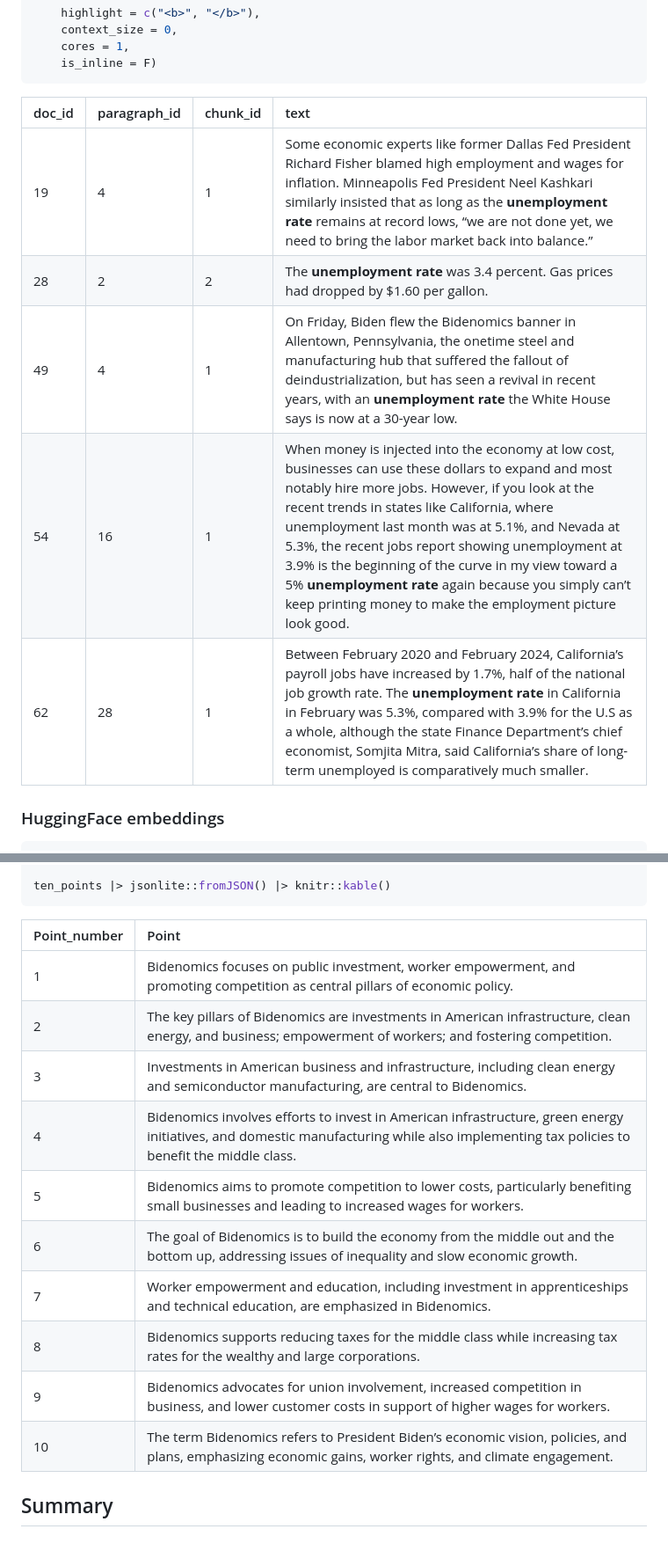
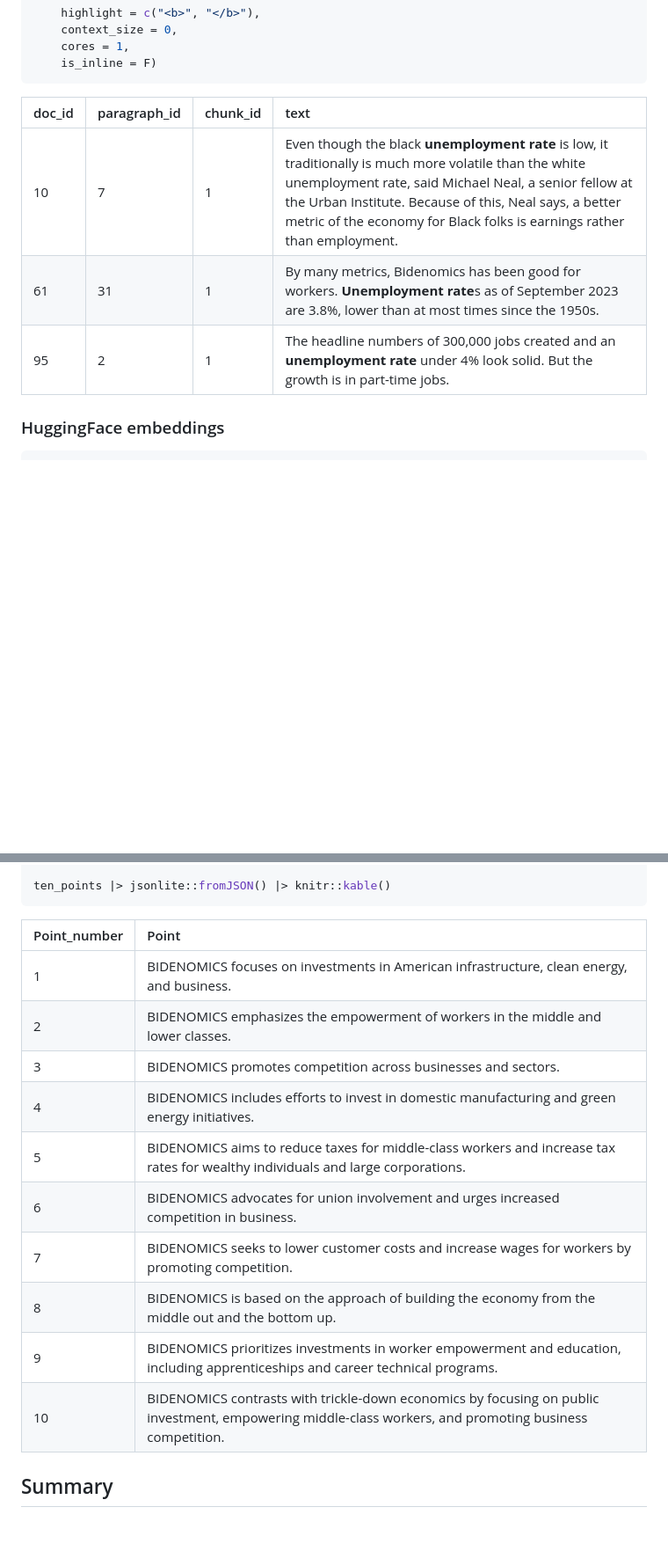
Before and after one commit to jaytimm/textpress, a Markdown page: README.md, 2 parts joined by grey strips. Shown: that part at 88% size. Drawn GitHub-style; blank space fills up the shorter version.

````diff
--- a/README.md
+++ b/README.md
@@ -76,13 +73,11 @@ search_results <- articles |>
     is_inline = F)
 ```
 
-| doc_id | paragraph_id | chunk_id | text                                                                                                                                                                                                                                                                                                                                                                                                                                                                                                |
-|:-|:--|:--|:----------------------------------------------------------------|
-| 19     | 4            | 1        | Some economic experts like former Dallas Fed President Richard Fisher blamed high employment and wages for inflation. Minneapolis Fed President Neel Kashkari similarly insisted that as long as the <b>unemployment rate</b> remains at record lows, “we are not done yet, we need to bring the labor market back into balance.”                                                                                                                                                                   |
-| 28     | 2            | 2        | The <b>unemployment rate</b> was 3.4 percent. Gas prices had dropped by $1.60 per gallon.                                                                                                                                                                                                                                                                                                                                                                                                           |
-| 49     | 4            | 1        | On Friday, Biden flew the Bidenomics banner in Allentown, Pennsylvania, the onetime steel and manufacturing hub that suffered the fallout of deindustrialization, but has seen a revival in recent years, with an <b>unemployment rate</b> the White House says is now at a 30-year low.                                                                                                                                                                                                            |
-| 54     | 16           | 1        | When money is injected into the economy at low cost, businesses can use these dollars to expand and most notably hire more jobs. However, if you look at the recent trends in states like California, where unemployment last month was at 5.1%, and Nevada at 5.3%, the recent jobs report showing unemployment at 3.9% is the beginning of the curve in my view toward a 5% <b>unemployment rate</b> again because you simply can’t keep printing money to make the employment picture look good. |
-| 62     | 28           | 1        | Between February 2020 and February 2024, California’s payroll jobs have increased by 1.7%, half of the national job growth rate. The <b>unemployment rate</b> in California in February was 5.3%, compared with 3.9% for the U.S as a whole, although the state Finance Department’s chief economist, Somjita Mitra, said California’s share of long-term unemployed is comparatively much smaller.                                                                                                 |
+| doc_id | paragraph_id | chunk_id | text                                                                                                                                                                                                                                                                                                      |
+|:--|:---|:--|:--------------------------------------------------------------|
+| 10     | 7            | 1        | Even though the black <b>unemployment rate</b> is low, it traditionally is much more volatile than the white unemployment rate, said Michael Neal, a senior fellow at the Urban Institute. Because of this, Neal says, a better metric of the economy for Black folks is earnings rather than employment. |
+| 61     | 31           | 1        | By many metrics, Bidenomics has been good for workers. <b>Unemployment rate</b>s as of September 2023 are 3.8%, lower than at most times since the 1950s.                                                                                                                                                 |
+| 95     | 2            | 1        | The headline numbers of 300,000 jobs created and an <b>unemployment rate</b> under 4% look solid. But the growth is in part-time jobs.                                                                                                                                                                    |
 
 ### HuggingFace embeddings
 
@@ -160,17 +156,17 @@ ten_points <- textpress::api_openai_chat_completions(
 ten_points |> jsonlite::fromJSON() |> knitr::kable()
 ```
 
-| Point_number | Point                                                                                                                                                                                    |
-|:-----|:-----------------------------------------------------------------|
-| 1            | Bidenomics focuses on public investment, worker empowerment, and promoting competition as central pillars of economic policy.                                                            |
-| 2            | The key pillars of Bidenomics are investments in American infrastructure, clean energy, and business; empowerment of workers; and fostering competition.                                 |
-| 3            | Investments in American business and infrastructure, including clean energy and semiconductor manufacturing, are central to Bidenomics.                                                  |
-| 4            | Bidenomics involves efforts to invest in American infrastructure, green energy initiatives, and domestic manufacturing while also implementing tax policies to benefit the middle class. |
-| 5            | Bidenomics aims to promote competition to lower costs, particularly benefiting small businesses and leading to increased wages for workers.                                              |
-| 6            | The goal of Bidenomics is to build the economy from the middle out and the bottom up, addressing issues of inequality and slow economic growth.                                          |
-| 7            | Worker empowerment and education, including investment in apprenticeships and technical education, are emphasized in Bidenomics.                                                         |
-| 8            | Bidenomics supports reducing taxes for the middle class while increasing tax rates for the wealthy and large corporations.                                                               |
-| 9            | Bidenomics advocates for union involvement, increased competition in business, and lower customer costs in support of higher wages for workers.                                          |
-| 10           | The term Bidenomics refers to President Biden’s economic vision, policies, and plans, emphasizing economic gains, worker rights, and climate engagement.                                 |
+| Point_number | Point                                                                                                                                                   |
+|:------|:----------------------------------------------------------------|
+| 1            | BIDENOMICS focuses on investments in American infrastructure, clean energy, and business.                                                               |
+| 2            | BIDENOMICS emphasizes the empowerment of workers in the middle and lower classes.                                                                       |
+| 3            | BIDENOMICS promotes competition across businesses and sectors.                                                                                          |
+| 4            | BIDENOMICS includes efforts to invest in domestic manufacturing and green energy initiatives.                                                           |
+| 5            | BIDENOMICS aims to reduce taxes for middle-class workers and increase tax rates for wealthy individuals and large corporations.                         |
+| 6            | BIDENOMICS advocates for union involvement and urges increased competition in business.                                                                 |
+| 7            | BIDENOMICS seeks to lower customer costs and increase wages for workers by promoting competition.                                                       |
+| 8            | BIDENOMICS is based on the approach of building the economy from the middle out and the bottom up.                                                      |
+| 9            | BIDENOMICS prioritizes investments in worker empowerment and education, including apprenticeships and career technical programs.                        |
+| 10           | BIDENOMICS contrasts with trickle-down economics by focusing on public investment, empowering middle-class workers, and promoting business competition. |
 
 ## Summary
````
Also changed, not shown: other parts of README.md (+10 -12 lines).
